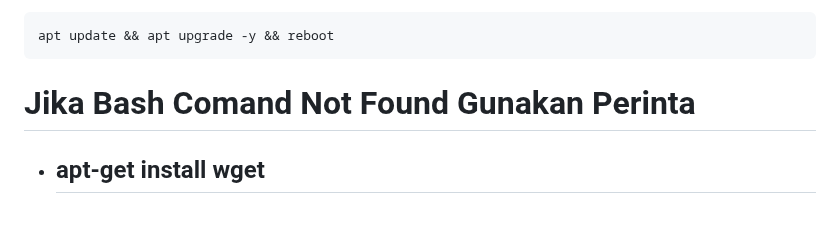
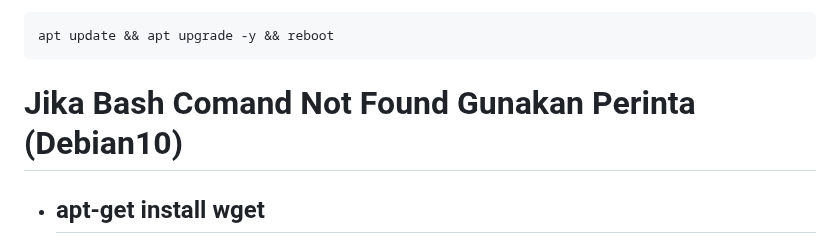
Before and after one commit to hokagelegend2023/alpha3, a Markdown page: README.md, the part around the change. Rendered like a GitHub page; blank space fills up the shorter version.

````diff
--- a/README.md
+++ b/README.md
@@ -84,7 +84,8 @@
 ```
 apt update && apt upgrade -y && reboot
 ```
-# Jika Bash Comand Not Found Gunakan Perinta
+# Jika Bash Comand Not Found Gunakan Perinta (Debian10)
+
 - apt-get install wget
   -----------------------------
 - Step 2 for (ubuntu) directly install
````
